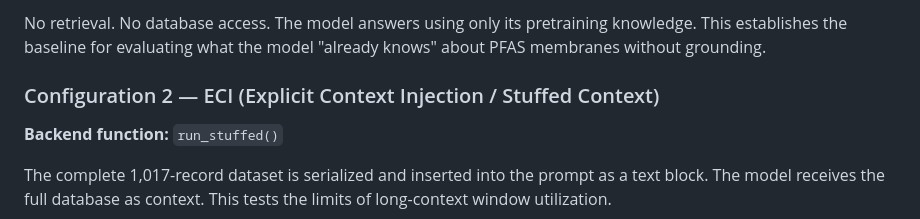
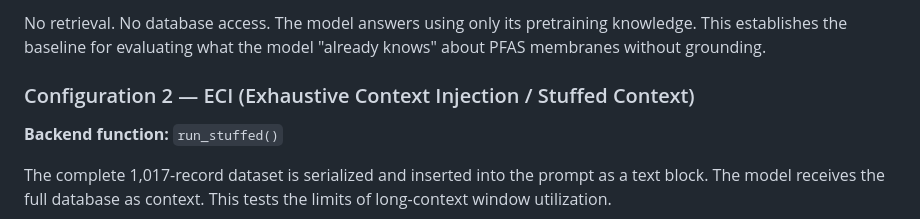
Before and after one commit to Eleazar333777/Paper-Release, a Markdown page: README.md, the part around the change. GitHub-like rendering.

```diff
--- a/README.md
+++ b/README.md
@@ -713,7 +713,7 @@ The configurations are:
 
 No retrieval. No database access. The model answers using only its pretraining knowledge. This establishes the baseline for evaluating what the model "already knows" about PFAS membranes without grounding.
 
-### Configuration 2 — ECI (Explicit Context Injection / Stuffed Context)
+### Configuration 2 — ECI (Exhaustive Context Injection / Stuffed Context)
 
 **Backend function:** `run_stuffed()`
 
```
